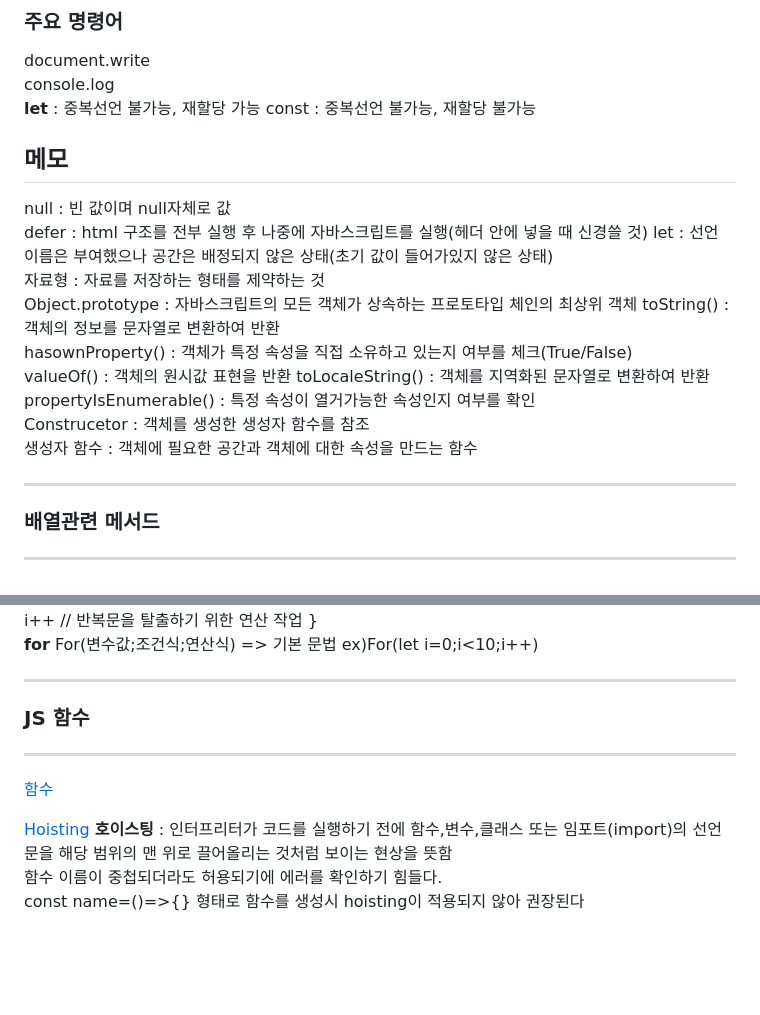
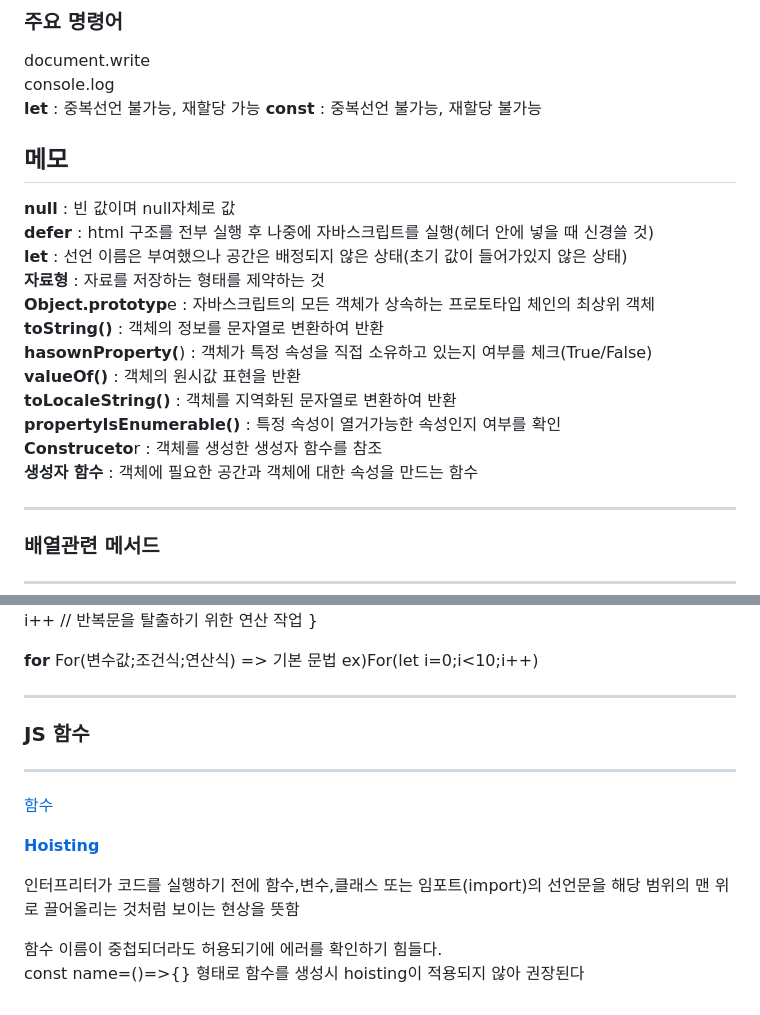
Before and after one commit to sdee96/test, a Markdown page: JS.md, 2 parts joined by grey strips. Rendered like a GitHub page; blank space fills up the shorter version.

```diff
--- a/JS.md
+++ b/JS.md
@@ -21,7 +21,7 @@ HTML로는 웹의 구조를 변경하고 CSS로는 웹의 스타일을 지정 JS
 document.write
 console.log
 **let**  : 중복선언 불가능, 재할당 가능
-const : 중복선언 불가능, 재할당 불가능
+**const** : 중복선언 불가능, 재할당 불가능
 
 
 
@@ -31,18 +31,18 @@ const : 중복선언 불가능, 재할당 불가능
 메모
 ----
 
-null : 빈 값이며 null자체로 값
-defer : html 구조를 전부 실행 후 나중에 자바스크립트를 실행(헤더 안에 넣을 때 신경쓸 것)
-let : 선언 이름은 부여했으나 공간은 배정되지 않은 상태(초기 값이 들어가있지 않은 상태)
-자료형 : 자료를 저장하는 형태를 제약하는 것
-Object.prototype : 자바스크립트의 모든 객체가 상속하는 프로토타입 체인의 최상위 객체
-toString() : 객체의 정보를 문자열로 변환하여 반환
-hasownProperty() : 객체가 특정 속성을 직접 소유하고 있는지 여부를 체크(True/False)
-valueOf() : 객체의 원시값 표현을 반환
-toLocaleString() : 객체를 지역화된 문자열로 변환하여 반환
-propertyIsEnumerable() : 특정 속성이 열거가능한 속성인지 여부를 확인
-Construcetor : 객체를 생성한 생성자 함수를 참조
-생성자 함수 : 객체에 필요한 공간과 객체에 대한 속성을 만드는 함수
+**null** : 빈 값이며 null자체로 값
+**defer** : html 구조를 전부 실행 후 나중에 자바스크립트를 실행(헤더 안에 넣을 때 신경쓸 것)
+**let** : 선언 이름은 부여했으나 공간은 배정되지 않은 상태(초기 값이 들어가있지 않은 상태)
+**자료형** : 자료를 저장하는 형태를 제약하는 것
+**Object.prototyp**e : 자바스크립트의 모든 객체가 상속하는 프로토타입 체인의 최상위 객체
+**toString()** : 객체의 정보를 문자열로 변환하여 반환
+**hasownProperty(**) : 객체가 특정 속성을 직접 소유하고 있는지 여부를 체크(True/False)
+**valueOf()** : 객체의 원시값 표현을 반환
+**toLocaleString()** : 객체를 지역화된 문자열로 변환하여 반환
+**propertyIsEnumerable()** : 특정 속성이 열거가능한 속성인지 여부를 확인
+**Construceto**r : 객체를 생성한 생성자 함수를 참조
+**생성자 함수** : 객체에 필요한 공간과 객체에 대한 속성을 만드는 함수
 
 
 
@@ -88,4 +89,5 @@ document.write("Hello  WoRld<br>")
 i++ // 반복문을 탈출하기 위한 연산 작업 }
+
 **for**
 For(변수값;조건식;연산식) => 기본 문법
 ex)For(let i=0;i<10;i++)
@@ -99,7 +101,10 @@ ex)For(let i=0;i<10;i++)
 ---
 [함수](https://developer.mozilla.org/ko/docs/Web/JavaScript/Reference/Functions)
 
-[Hoisting](https://developer.mozilla.org/ko/docs/Glossary/Hoisting)
-**호이스팅** : 인터프리터가 코드를 실행하기 전에 함수,변수,클래스 또는 임포트(import)의 선언문을 해당 범위의 맨 위로 끌어올리는 것처럼 보이는 현상을 뜻함
+[**Hoisting**](https://developer.mozilla.org/ko/docs/Glossary/Hoisting)
+
+인터프리터가 코드를 실행하기 전에 함수,변수,클래스 또는 임포트(import)의 선언문을 해당 범위의 맨 위로 끌어올리는 것처럼 보이는 현상을 뜻함
+
+
 함수 이름이 중첩되더라도 허용되기에 에러를 확인하기 힘들다.
 const name=()=>{} 형태로 함수를 생성시 hoisting이 적용되지 않아 권장된다
```
Also changed, not shown: other parts of JS.md (+2 -1 lines).
